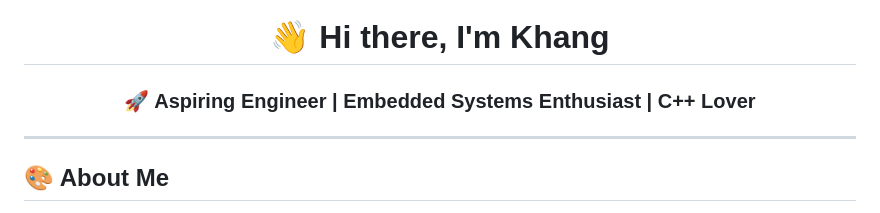
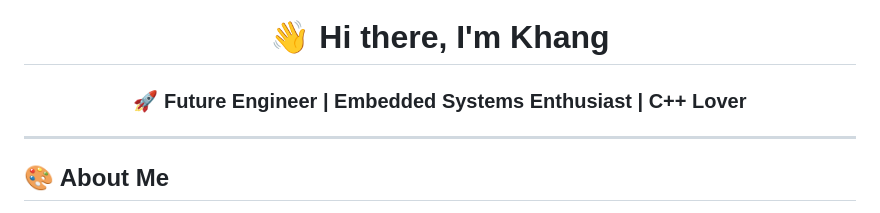
Before and after one commit to SevKhang/SevKhang, a Markdown page: README.md, the part around the change. Rendered like a GitHub page.

```diff
--- a/README.md
+++ b/README.md
@@ -1,5 +1,5 @@
 <h1 align="center">👋 Hi there, I'm <span style="color:#00b4d8;">Khang</span></h1>
-<h3 align="center">🚀 Aspiring Engineer | Embedded Systems Enthusiast | C++ Lover</h3>
+<h3 align="center">🚀 Future Engineer | Embedded Systems Enthusiast | C++ Lover</h3>
 
 ---
 
```
